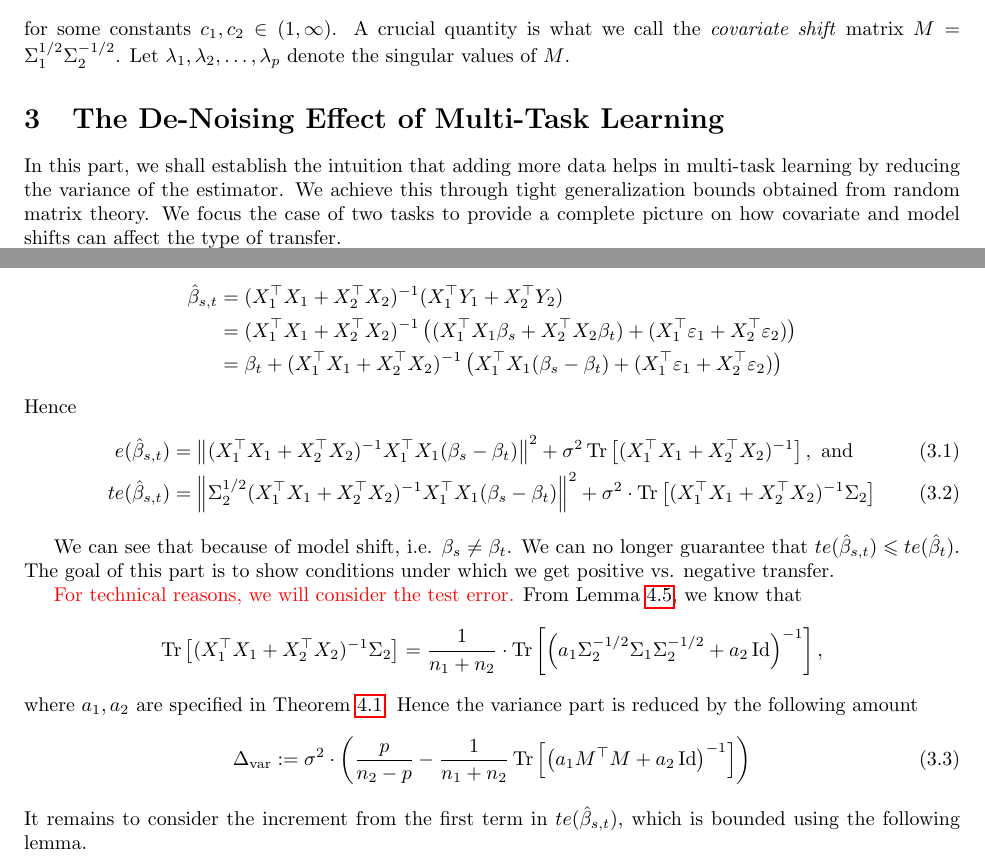
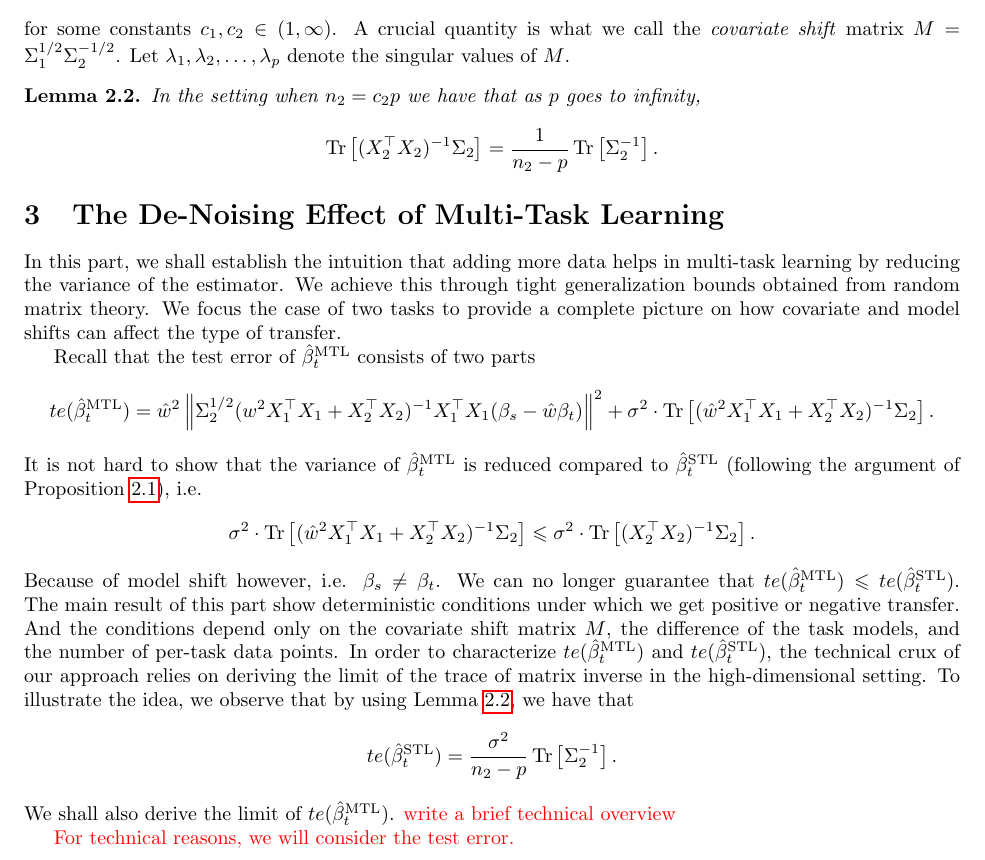
Before and after one commit to VirtuosoResearch/Transfer_learning_random_matrix_simulations, a LaTeX document (writeup/main.tex, which reads writeup/setup.tex, writeup/two_task.tex): two parts of page 4 of 13 before the commit and part of page 4 of 13 after it, the two joined at a grey line, cut so that both start at the same text. Compiled offline with pdfLaTeX.

Commit message:
sec 3 wip

```diff
--- a/writeup/setup.tex
+++ b/writeup/setup.tex
@@ -199,3 +200,8 @@ for some constants $c_1, c_2 \in (1,\infty)$.
 A crucial quantity is what we call the \textit{covariate shift} matrix $M = \Sigma_1^{1/2}\Sigma_2^{-1/2}$.
 Let $\lambda_1, \lambda_2, \dots, \lambda_p$ denote the singular values of $M$.
 % \gamma_n:= \frac{p} {n_1 + n_2} \to \gamma,
+
+\begin{lemma}\label{lem_minv}
+	In the setting when $n_2 = c_2 p$ we have that as $p$ goes to infinity,
+	\[ \bigtr{(X_2^{\top}X_2)^{-1}\Sigma_2} = \frac{1}{n_2 - p}\bigtr{\Sigma_2^{-1}}. \]
+\end{lemma}
--- a/writeup/two_task.tex
+++ b/writeup/two_task.tex
@@ -5,7 +5,19 @@ In this part, we shall establish the intuition that adding more data helps in mu
 We achieve this through tight generalization bounds obtained from random matrix theory.
 We focus the case of two tasks to provide a complete picture on how covariate and model shifts can affect the type of transfer.
 
-
+Recall that the test error of $\hat{\beta}_{t}^{\MTL}$ consists of two parts
+\[ \te(\hat{\beta}_t^{\MTL}) = \hat{w}^2 \bignorm{\Sigma_2^{1/2} (w^2 X_1^{\top}X_1 + X_2^{\top}X_2)^{-1}X_1^{\top}X_1 (\beta_s - \hat{w}\beta_t)}^2 + \sigma^2\cdot \bigtr{(\hat{w}^2 X_1^{\top}X_1 + X_2^{\top}X_2)^{-1}\Sigma_2}. \]
+It is not hard to show that the variance of $\hat{\beta}_t^{\MTL}$ is reduced compared to $\hat{\beta}_t^{\STL}$ (following the argument of Proposition \ref{prop_monotone}), i.e.
+\[ \sigma^2\cdot \bigtr{(\hat{w}^2 X_1^{\top}X_1 + X_2^{\top}X_2)^{-1}\Sigma_2} \le \sigma^2\cdot \bigtr{(X_2^{\top}X_2)^{-1}\Sigma_2}. \]
+Because of model shift however, i.e. $\beta_s \neq \beta_t$.
+We can no longer guarantee that $\te(\hat{\beta}_{t}^{\MTL}) \le \te(\hat{\beta}_t^{\STL})$.
+The main result of this part show deterministic conditions under which we get positive or negative transfer.
+And the conditions depend only on the covariate shift matrix $M$, the difference of the task models, and the number of per-task data points.
+In order to characterize $\te(\hat{\beta}_t^{\MTL})$ and $\te(\hat{\beta}_t^{\STL})$, the technical crux of our approach relies on deriving the limit of the trace of matrix inverse in the high-dimensional setting.
+To illustrate the idea, we observe that by using Lemma \ref{lem_minv}, we have that
+\[ \te(\hat{\beta}_t^{\STL}) = \frac{\sigma^2}{n_2 - p}\bigtr{\Sigma_2^{-1}}. \]
+We shall also derive the limit of $\te(\hat{\beta}_t^{\MTL})$.
+\todo{write a brief technical overview}
 
 %In this case, $\beta_s$ and $\beta_t$ are different.
 %, or implicitly add a regularization on $B$.
@@ -19,26 +26,30 @@ By putting the two tasks together, we get
-	\hat{\beta}_{s,t} &= (X_1^{\top}X_1 + X_2^{\top}X_2)^{-1} (X_1^{\top}Y_1 + X_2^{\top}Y_2) \\
-	&= (X_1^{\top}X_1 + X_2^{\top}X_2)^{-1} \bigbrace{(X_1^{\top}X_1\beta_s + X_2^{\top}X_2\beta_t) + (X_1^{\top}\varepsilon_1 + X_2^{\top}\varepsilon_2)} \\
-	&= \beta_t + (X_1^{\top}X_1 + X_2^{\top}X_2)^{-1}\bigbrace{X_1^{\top}X_1(\beta_s - \beta_t) + (X_1^{\top}\varepsilon_1 + X_2^{\top}\varepsilon_2)}
-\end{align*}
-Hence
-\begin{align}
-	\err(\hat{\beta}_{s,t})
-	&= \bignorm{(X_1^{\top}X_1 + X_2^{\top}X_2)^{-1} X_1^{\top}X_1 (\beta_s - \beta_t)}^2
-	+ \sigma^2 \bigtr{(X_1^{\top}X_1 + X_2^{\top}X_2)^{-1}}, \text{ and} \\
-	\te(\hat{\beta}_{s,t})
-	&= \bignorm{\Sigma_2^{1/2} (X_1^{\top}X_1 + X_2^{\top}X_2)^{-1} X_1^{\top}X_1 (\beta_s - \beta_t)}^2 + \sigma^2\cdot \bigtr{(X_1^{\top}X_1 + X_2^{\top}X_2)^{-1}\Sigma_2} \label{eq_te_model_shift}
-\end{align}
+%We begin by considering the simplified equation \eqref{eq_mtl_basic} to solve for the target task.
+%This is equivalent to setting $W_i = 1$ for the two tasks in equation \eqref{eq_mtl}.
+%The result of this simplified setting will set up the ground for solving equation \eqref{eq_mtl} when we also optimize $W_1$ and $W_2$.
+%By putting the two tasks together, we get
+%\begin{align*}
+%	\hat{\beta}_{s,t} &= (X_1^{\top}X_1 + X_2^{\top}X_2)^{-1} (X_1^{\top}Y_1 + X_2^{\top}Y_2) \\
+%	&= (X_1^{\top}X_1 + X_2^{\top}X_2)^{-1} \bigbrace{(X_1^{\top}X_1\beta_s + X_2^{\top}X_2\beta_t) + (X_1^{\top}\varepsilon_1 + X_2^{\top}\varepsilon_2)} \\
+%	&= \beta_t + (X_1^{\top}X_1 + X_2^{\top}X_2)^{-1}\bigbrace{X_1^{\top}X_1(\beta_s - \beta_t) + (X_1^{\top}\varepsilon_1 + X_2^{\top}\varepsilon_2)}
+%\end{align*}
+%Hence
+%\begin{align}
+%	\err(\hat{\beta}_{s,t})
+%	&= \bignorm{(X_1^{\top}X_1 + X_2^{\top}X_2)^{-1} X_1^{\top}X_1 (\beta_s - \beta_t)}^2
+%	+ \sigma^2 \bigtr{(X_1^{\top}X_1 + X_2^{\top}X_2)^{-1}}, \text{ and} \\
+%	\te(\hat{\beta}_{s,t})
+%	&= \bignorm{\Sigma_2^{1/2} (X_1^{\top}X_1 + X_2^{\top}X_2)^{-1} X_1^{\top}X_1 (\beta_s - \beta_t)}^2 + \sigma^2\cdot \bigtr{(X_1^{\top}X_1 + X_2^{\top}X_2)^{-1}\Sigma_2} \label{eq_te_model_shift}
+%\end{align}
 
-We can see that because of model shift, i.e. $\beta_s \neq \beta_t$.
-We can no longer guarantee that $\te(\hat{\beta}_{s,t}) \le \te(\hat{\beta}_t)$.
-The goal of this part is to show conditions under which we get positive vs. negative transfer.
 
-\todo{For technical reasons, we will consider the test error.} From Lemma \ref{lem_cov_shift}, we know that
-\[ \bigtr{(X_1^{\top}X_1 + X_2^{\top}X_2)^{-1} \Sigma_2} = \frac{1}{n_1 + n_2}\cdot \bigtr{ \bigbrace{a_1\Sigma_2^{-1/2}\Sigma_1\Sigma_2^{-1/2} + a_2\id}^{-1}}, \]
-where $a_1, a_2$ are specified in Theorem \ref{thm_cov_shift}.
-Hence the variance part is reduced by the following amount
-\begin{align}
-	\Delta_{\vari} \define \sigma^2 \cdot \bigbrace{\frac{p}{n_2 - p} - \frac{1}{n_1 + n_2} \bigtr{\bigbrace{a_1 M^{\top}M + a_2\id}^{-1}}}
-\end{align}
-It remains to consider the increment from the first term in $\te(\hat{\beta}_{s,t})$, which is bounded using the following lemma.
+
+\todo{For technical reasons, we will consider the test error.}
+%From Lemma \ref{lem_cov_shift}, we know that
+%\[ \bigtr{(X_1^{\top}X_1 + X_2^{\top}X_2)^{-1} \Sigma_2} = \frac{1}{n_1 + n_2}\cdot \bigtr{ \bigbrace{a_1\Sigma_2^{-1/2}\Sigma_1\Sigma_2^{-1/2} + a_2\id}^{-1}}, \]
+%where $a_1, a_2$ are specified in Theorem \ref{thm_cov_shift}.
+%Hence the variance part is reduced by the following amount
+%\begin{align}
+%	\Delta_{\vari} \define \sigma^2 \cdot \bigbrace{\frac{p}{n_2 - p} - \frac{1}{n_1 + n_2} \bigtr{\bigbrace{a_1 M^{\top}M + a_2\id}^{-1}}}
+%\end{align}
+%It remains to consider the increment from the first term in $\te(\hat{\beta}_{s,t})$, which is bounded using the following lemma.
 %We are now interested in the following quantity
```
Also changed, not shown: writeup/rf.bib (+8 -0 lines), writeup/setup.tex (3 more changed lines), writeup/two_task.tex (9 more changed lines).
